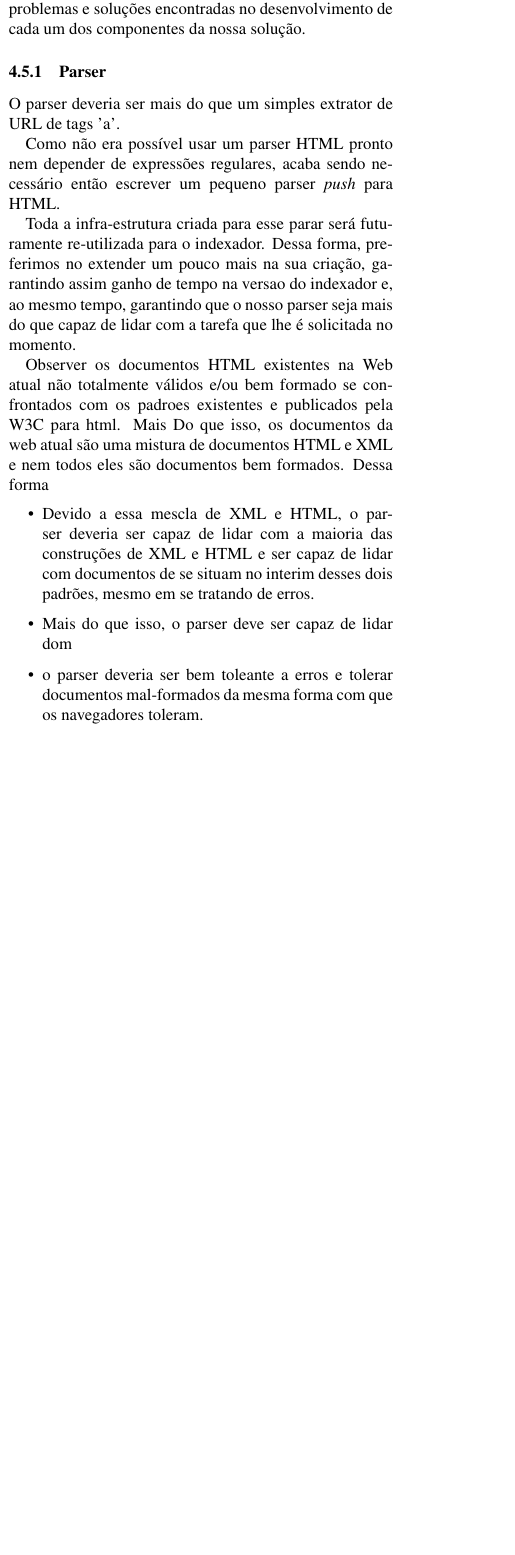
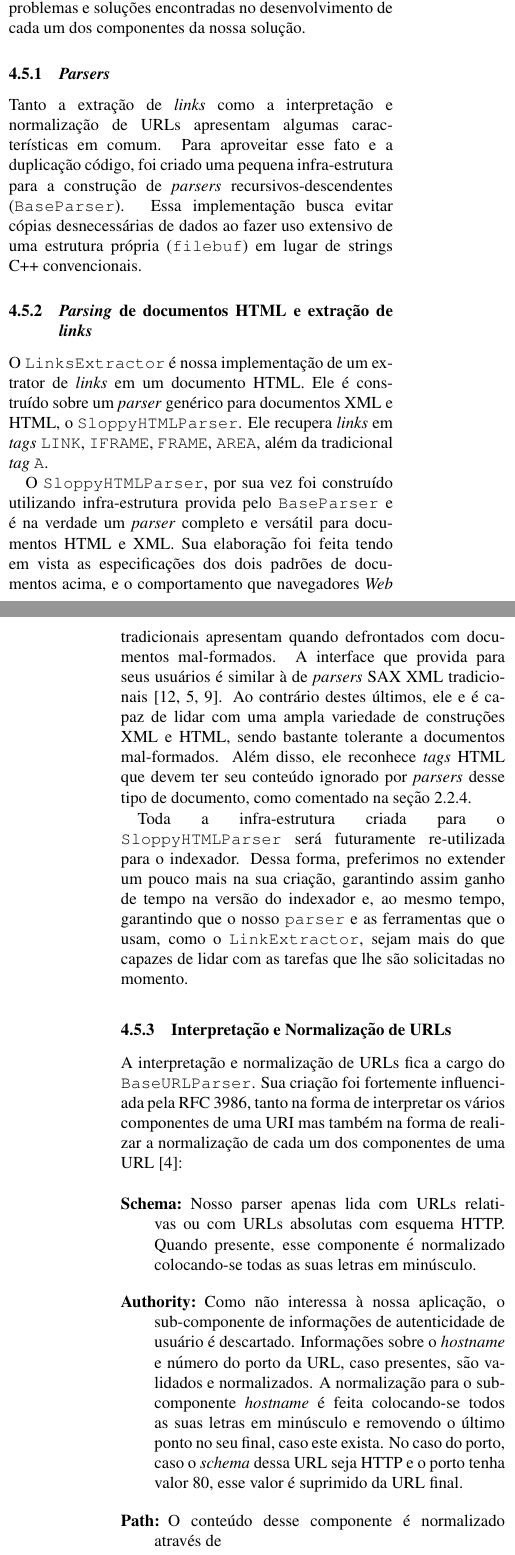
Before and after one commit to tmacam/CrawlingBeast, a LaTeX document (relatorio_01/relatorio.tex): part of one column of page 6 of 8 before the commit and two parts of the columns of pages 6 and 7 of 9 after it, the two joined at a grey line, cut so that both start at the same text, the shorter picture padded with empty space. Compiled offline with pdfLaTeX.

Commit message:
* mais conteúdo

```diff
--- a/relatorio_01/relatorio.tex
+++ b/relatorio_01/relatorio.tex
@@ -506,33 +514,66 @@ Nesta seção discutiremos decisões de implementação, problemas e soluções
 encontradas no desenvolvimento de cada um dos componentes da nossa
 solução.
 
-\subsubsection{Parser}
+\subsubsection{\emph{Parsers}}
 
-O parser deveria ser mais do que um simples extrator de URL de tags 'a'.
+Tanto a extração de \emph{links} como a interpretação e normalização de
+URLs apresentam algumas características em comum. Para aproveitar esse
+fato e a duplicação código, foi criado uma pequena infra-estrutura para
+a construção de \emph{parsers} recursivos-descendentes
+(\texttt{BaseParser}). Essa implementação busca evitar cópias
+desnecessárias de dados ao fazer uso extensivo de uma estrutura própria
+(\texttt{filebuf}) em lugar de strings C++ convencionais.
 
-Como não era possível usar um parser HTML pronto nem depender de expressões
-regulares, acaba sendo necessário então escrever um pequeno parser \emph{push}
-para HTML.
+\subsubsection{\emph{Parsing} de documentos HTML e extração de
+\emph{links}}
 
-Toda a infra-estrutura criada para esse parar será futuramente re-utilizada
-para o indexador. Dessa forma, preferimos no extender um pouco mais na sua
-criação, garantindo assim ganho de tempo na versao do indexador e, ao mesmo
-tempo, garantindo que o nosso parser seja mais do que capaz de lidar com a
-tarefa que lhe é solicitada no momento.
+O \texttt{LinksExtractor} é nossa implementação de um extrator de
+\emph{links} em um documento HTML. Ele é construído sobre um
+\emph{parser} genérico para documentos XML e HTML, o
+\texttt{SloppyHTMLParser}. Ele recupera \emph{links} em \emph{tags}
+\texttt{LINK}, \texttt{IFRAME}, \texttt{FRAME}, \texttt{AREA}, além da
+tradicional \emph{tag} \texttt{A}.
 
-Observer os documentos HTML existentes na Web atual não totalmente válidos e/ou
-bem formado se confrontados com os padroes existentes e publicados pela W3C
-para html. Mais Do que isso, os documentos da web atual são uma mistura de
-documentos HTML e XML e nem todos eles são documentos bem formados. Dessa forma
+O \texttt{SloppyHTMLParser}, por sua vez foi construído utilizando
+infra-estrutura provida pelo \texttt{BaseParser} e é na verdade um
+\emph{parser} completo e versátil para documentos HTML e XML. Sua
+elaboração foi feita tendo em vista as especificações dos dois padrões
+de documentos acima, e o comportamento que navegadores \emph{Web}
+tradicionais apresentam quando defrontados com documentos mal-formados.
+A interface que provida para seus usuários é similar à de \emph{parsers}
+SAX XML tradicionais~\cite{saxxml, bray2006xml, html4tr}. Ao contrário
+destes últimos, ele e é capaz de lidar com uma ampla variedade de
+construções XML e HTML, sendo bastante tolerante a documentos
+mal-formados. Além disso, ele reconhece \emph{tags} HTML que devem ter
+seu conteúdo ignorado por \emph{parsers} desse tipo de documento, como
+comentado na seção~\ref{prob:html}.
 
-\begin{itemize}
+Toda a infra-estrutura criada para o \texttt{SloppyHTMLParser} será
+futuramente re-utilizada para o indexador. Dessa forma, preferimos no
+extender um pouco mais na sua criação, garantindo assim ganho de tempo
+na versão do indexador e, ao mesmo tempo, garantindo que o nosso
+\texttt{parser} e as ferramentas que o usam, como o
+\texttt{LinkExtractor},  sejam mais do que capazes de lidar com as
+tarefas que lhe são solicitadas no momento.
 
-\item Devido a essa mescla de XML e HTML, o parser deveria ser capaz de lidar
-com a maioria das construções de XML e HTML e ser capaz de lidar com documentos
-de se situam no interim desses dois padrões, mesmo em se tratando de erros.
+\subsubsection{Interpretação e Normalização de URLs}
 
-\item Mais do que isso, o parser deve ser capaz de lidar dom
+A interpretação e normalização de URLs fica a cargo do
+\texttt{BaseURLParser}. Sua criação foi fortemente influenciada pela RFC
+3986, tanto na forma de interpretar os vários componentes de uma URI mas
+também na forma de realizar a normalização de cada um dos componentes de
+uma URL~\cite{rfc3986}:
 
-\item o parser deveria ser bem toleante a erros e tolerar documentos
-mal-formados da mesma forma com que os navegadores toleram.
+\begin{description}
+\item[Schema:] Nosso parser apenas lida com URLs relativas ou com URLs
+absolutas com esquema HTTP. Quando presente, esse componente é
+normalizado colocando-se todas as suas letras em minúsculo.
 
+\item[Authority:] Como não interessa à nossa aplicação, o sub-componente de
+informações de autenticidade de usuário é descartado. Informações sobre
+o \emph{hostname} e número do porto da URL, caso presentes, são
+validados e normalizados. A normalização para o sub-componente
+\emph{hostname} é feita colocando-se todos as suas letras em minúsculo e
+removendo o último ponto no seu final, caso este exista. No caso do
+porto, caso o \emph{schema} dessa URL seja HTTP e o porto tenha valor
+80, esse valor é suprimido da URL final.
@@ -543,2 +580,3 @@ mas lidar com erros corretamente.
 
-\end{itemize}
+\item[Path:] O conteúdo desse componente é normalizado através de
+    \begin{itemize}
@@ -552 +593,2 @@ mesmo com a especificação de XML e HTML.
 
+\end{description}
@@ -555 +595,6 @@ No fragmento abaixo, de acordo com as especificaçõe de XML, não existe nenhum
 
+Dessa forma, durante o processo de interpretação da URL já conseguimos
+normalizá-la, transformando URLs como
+\begin{tabular}{c}
+\texttt{\small HTtP://WWW.exemple.com.:80/ /a/c/./../../g/não/}
+\end{tabular}
@@ -560 +605,2 @@ BeautifulSoup reconhece a existência de uma tag 'a'.
 
+Além disso, o processo de resolução de URLs relativas implementado no
@@ -562 +609,2 @@ Nossa queremos seguir o firefox tanto quanto possível.
 
+\subsubsection{Detecção e Normalização de Mapas de Caracteres}
@@ -564,3 +611,5 @@ Nossa queremos seguir o firefox tanto quanto possível.
 
-Script, Style, textarea e blocos XML CDATA não devem ter seu conteúdo
-processados pelo parser.
+O componente \texttt{UnicodeBugger} é o responsável em nossa
+implementação pela detecção e normalização de mapas de caracteres.  Todo
+o conteúdo coletado, antes de ser processado, é convertido para UTF-8
+por instâncias desse componente, resolvendo os problemas comentados na
@@ -567 +617,2 @@ processados pelo parser.
 
+O processo de detecção de mapas de caracteres segue os passos descritos
@@ -574 +622,2 @@ Empty, o que não torna necessário nenhuma intervenção do usuário.
 
+\subsubsection{O coletor de páginas}
@@ -576 +624,2 @@ Empty, o que não torna necessário nenhuma intervenção do usuário.
 
+Na nossa implementação, cada elemento coletor de páginas nada mais é do
@@ -618,0 +641 @@ Resource Aquisition Is Initialization.
+\subsection{Libcurl e rede assíncrona}
```
Also changed, not shown: relatorio_01/relatorio.bib (+37 -0 lines), relatorio_01/relatorio.tex (136 more changed lines).
